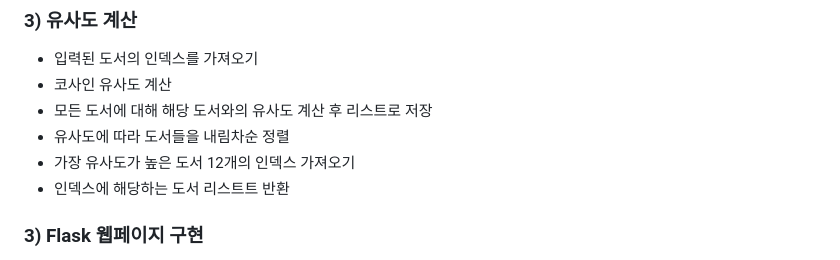
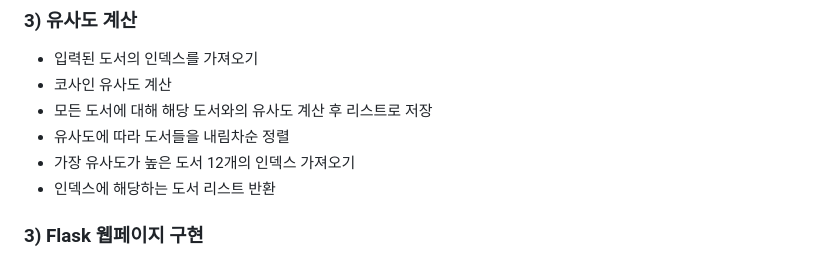
Before and after one commit to dainleeee/ebook-recommendation-system, a Markdown page: README.md, the part around the change. GitHub-like rendering.

```diff
--- a/README.md
+++ b/README.md
@@ -54,7 +54,7 @@
 - 모든 도서에 대해 해당 도서와의 유사도 계산 후 리스트로 저장
 - 유사도에 따라 도서들을 내림차순 정렬
 - 가장 유사도가 높은 도서 12개의 인덱스 가져오기
-- 인덱스에 해당하는 도서 리스트트 반환
+- 인덱스에 해당하는 도서 리스트 반환
 
 ### **3) Flask 웹페이지 구현**
 - 검색을 위한 main 페이지
```
